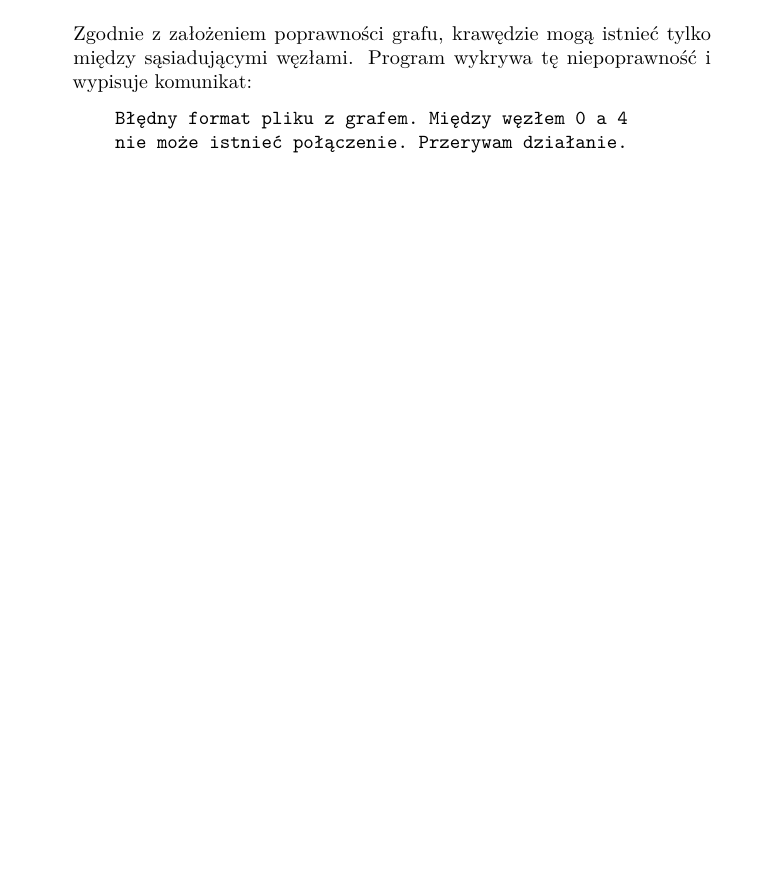
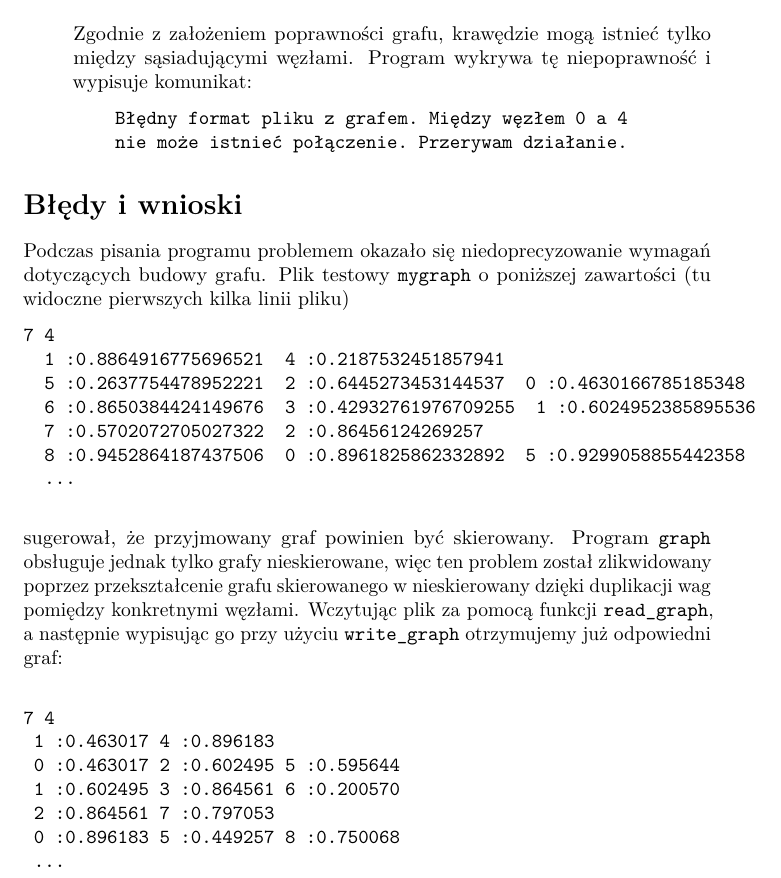
Before and after one commit to imaziarz/Graph-C, a LaTeX document (documents/spr.tex): part of page 5 of 5, cut so that both start at the same text, the shorter picture padded with empty space. Compiled offline with pdfLaTeX.

Commit message:
Update spr.tex

```diff
--- a/documents/spr.tex
+++ b/documents/spr.tex
@@ -231,4 +231,27 @@ Zgodnie z założeniem poprawności grafu, krawędzie mogą istnieć tylko międ
 \end{verbatim}
 
 \end{enumerate}
+
+\section{Błędy i wnioski}\label{header-n233}
+Podczas pisania programu problemem okazało się niedoprecyzowanie wymagań dotyczących budowy grafu. Plik testowy \texttt{mygraph} o poniższej zawartości (tu widoczne pierwszych kilka linii pliku)
+\begin{verbatim}
+7 4
+	 1 :0.8864916775696521  4 :0.2187532451857941
+	 5 :0.2637754478952221  2 :0.6445273453144537  0 :0.4630166785185348
+	 6 :0.8650384424149676  3 :0.42932761976709255  1 :0.6024952385895536
+	 7 :0.5702072705027322  2 :0.86456124269257
+	 8 :0.9452864187437506  0 :0.8961825862332892  5 :0.9299058855442358
+	 ...
+	 \end{verbatim}
+sugerował, że przyjmowany graf powinien być skierowany. Program \texttt{graph} obsługuje jednak tylko grafy nieskierowane, więc ten problem został zlikwidowany poprzez przekształcenie grafu skierowanego w nieskierowany dzięki duplikacji wag pomiędzy konkretnymi węzłami. Wczytując plik za pomocą funkcji \texttt{read\_graph}, a następnie wypisując go przy użyciu \texttt{write\_graph} otrzymujemy już odpowiedni graf:
+\bigskip
+\begin{verbatim}
+7 4
+	1 :0.463017 4 :0.896183
+	0 :0.463017 2 :0.602495 5 :0.595644
+	1 :0.602495 3 :0.864561 6 :0.200570
+	2 :0.864561 7 :0.797053
+	0 :0.896183 5 :0.449257 8 :0.750068
+	...
+\end{verbatim}
 \end{document}
```
Also changed, not shown: documents/spr.tex (2 more changed lines).
